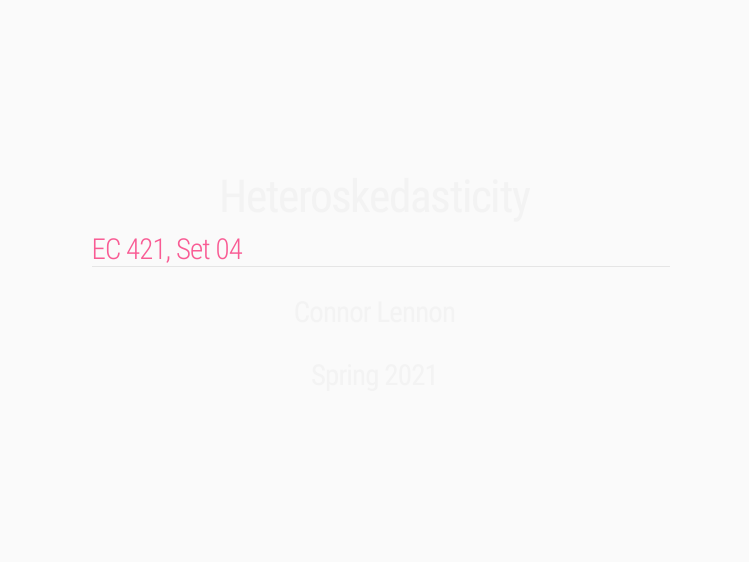
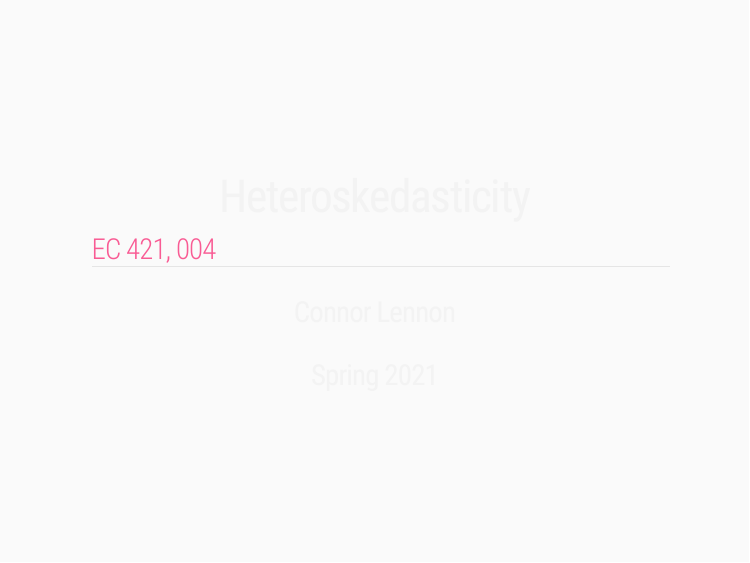
Before and after one commit to CMLennon/EC421S21, an R Markdown document (LectureNotes/004/Heteroskedasticity.Rmd): page 1 of 78. The pictures show the slides in the output file LectureNotes/004/Heteroskedasticity.html that the author committed with the source; the slides are laid out offline by our stand-in for remark.js, each with all of its steps uncovered, in fonts that may differ from those the slides ask for, and without slide numbers, shadows or browser add-ons; a font, style sheet, LaTeX package, included part or bibliography that could not be used is replaced or left out.

Commit message:
reupdate 005

```diff
--- a/LectureNotes/004/Heteroskedasticity.Rmd
+++ b/LectureNotes/004/Heteroskedasticity.Rmd
@@ -1,6 +1,6 @@
 ---
 title: "Heteroskedasticity"
-subtitle: "EC 421, Set 04"
+subtitle: "EC 421, 004"
 author: "Connor Lennon"
 date: "Spring 2021"
 output:
```
Also changed, not shown: LectureNotes/004/Heteroskedasticity.html, LectureNotes/004/Heteroskedasticity.pdf, LectureNotes/005/05-heteroskedasticity.pdf (added), LectureNotes/004/Heteroskedasticity.Rmd (2 more changed lines).
